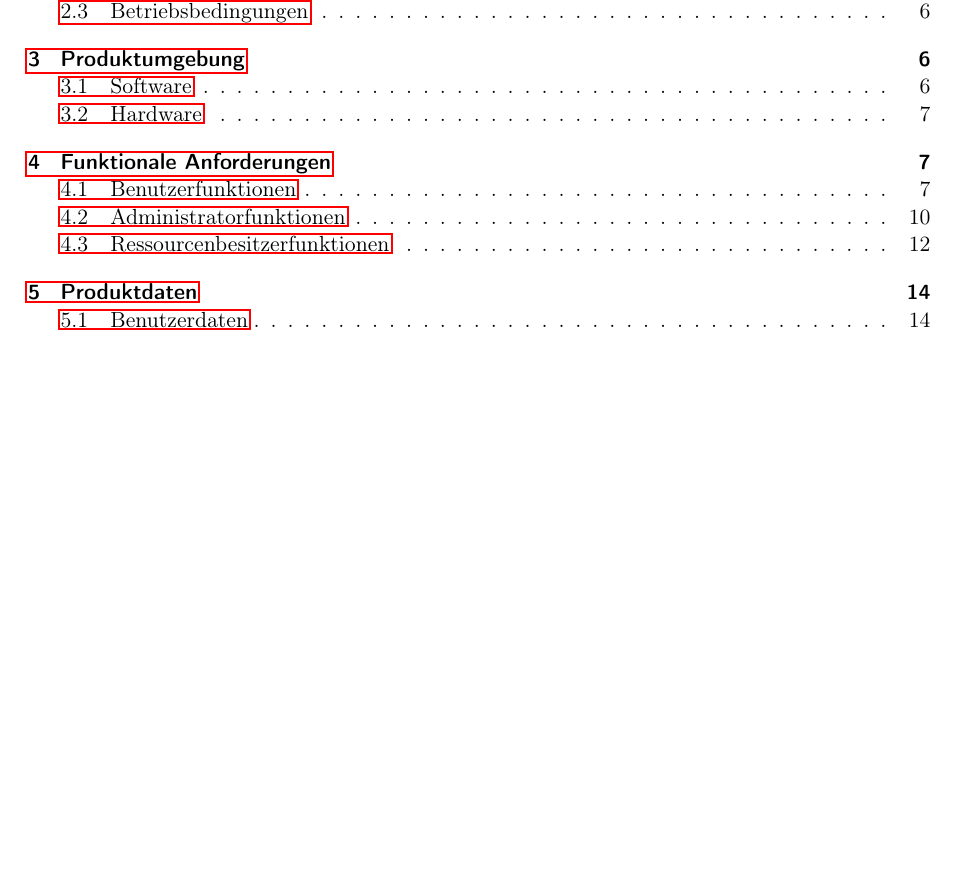
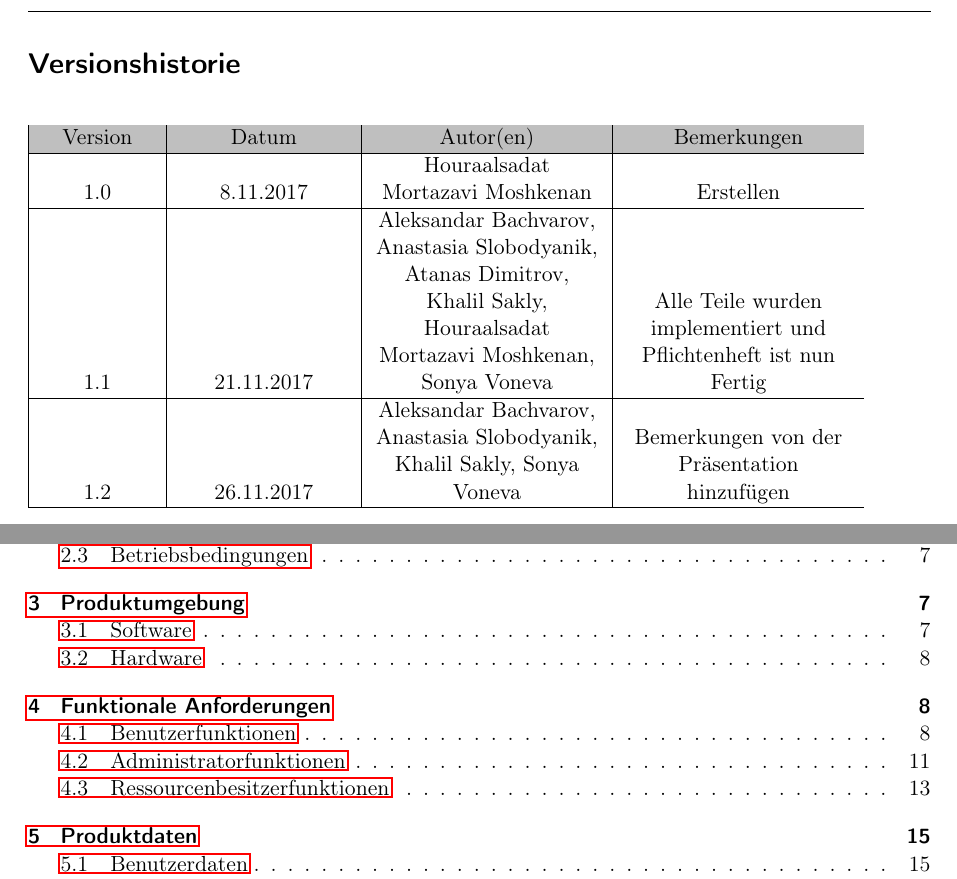
Before and after one commit to anastasiaslobodyanik/PSE, a LaTeX document (Pflichtenheft/Pflichtenheft.tex): part of page 2 of 31 before the commit and two parts of pages 2 and 3 of 32 after it, the two joined at a grey line, cut at the place of the change, the shorter picture padded with empty space. Compiled offline with pdfLaTeX.

Commit message:
Versionshistorie is added

```diff
--- a/Pflichtenheft/Pflichtenheft.tex
+++ b/Pflichtenheft/Pflichtenheft.tex
@@ -132,9 +143,21 @@ description={Ein Administrator ist ein Verwalter des Systems, er unterstützt di
 	{\Large Houraalsadat Mortazavi Moshkenan}\\
 	{\Large Sonya Voneva}\\
 	\vfill
+
 	{\large 22.11.17 \par}
 	\end{center}
 \end{titlepage}
+\newpage
+\section*{Versionshistorie}
+\begin{tabular}{|V{2cm}|D{3cm}|B{4cm}|A{4cm}}
+\hline \rowcolor{lightgray} Version & Datum &  Autor(en) &  Bemerkungen  \\
+\hline  1.0 & 8.11.2017 & Houraalsadat Mortazavi Moshkenan & Erstellen \\
+\hline  1.1  & 21.11.2017 & Aleksandar Bachvarov, Anastasia Slobodyanik, Atanas Dimitrov, Khalil Sakly, Houraalsadat Mortazavi Moshkenan, Sonya Voneva  & Alle Teile wurden implementiert und Pflichtenheft ist nun Fertig \\
+\hline 1.2 & 26.11.2017 & Aleksandar Bachvarov, Anastasia Slobodyanik, Khalil Sakly, Sonya Voneva  & Bemerkungen von der Präsentation hinzufügen  \\
+\hline
+\end{tabular}
+
+\newpage
 \tableofcontents
 
 \newpage
```
Also changed, not shown: Pflichtenheft/Pflichtenheft.tex (11 more changed lines).
